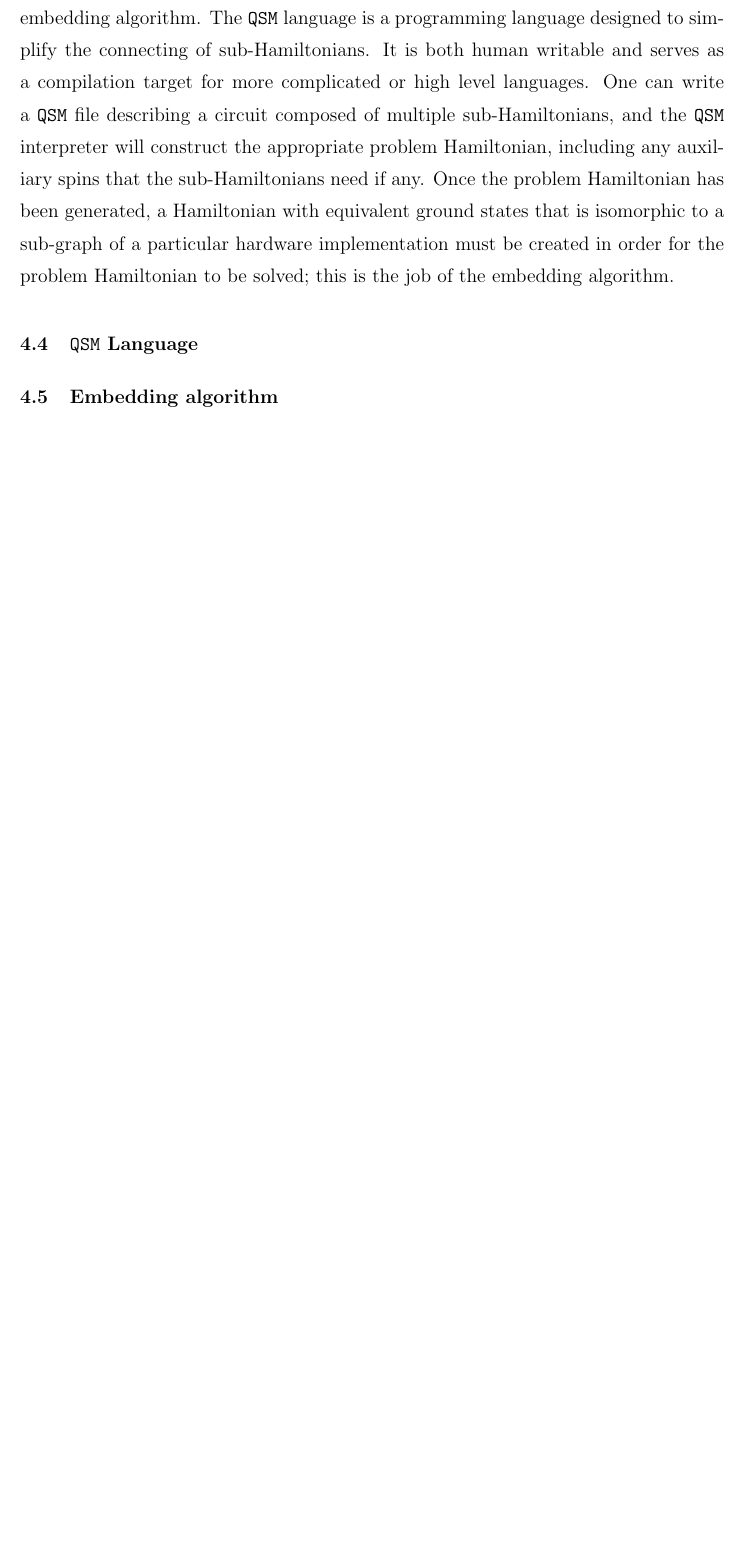
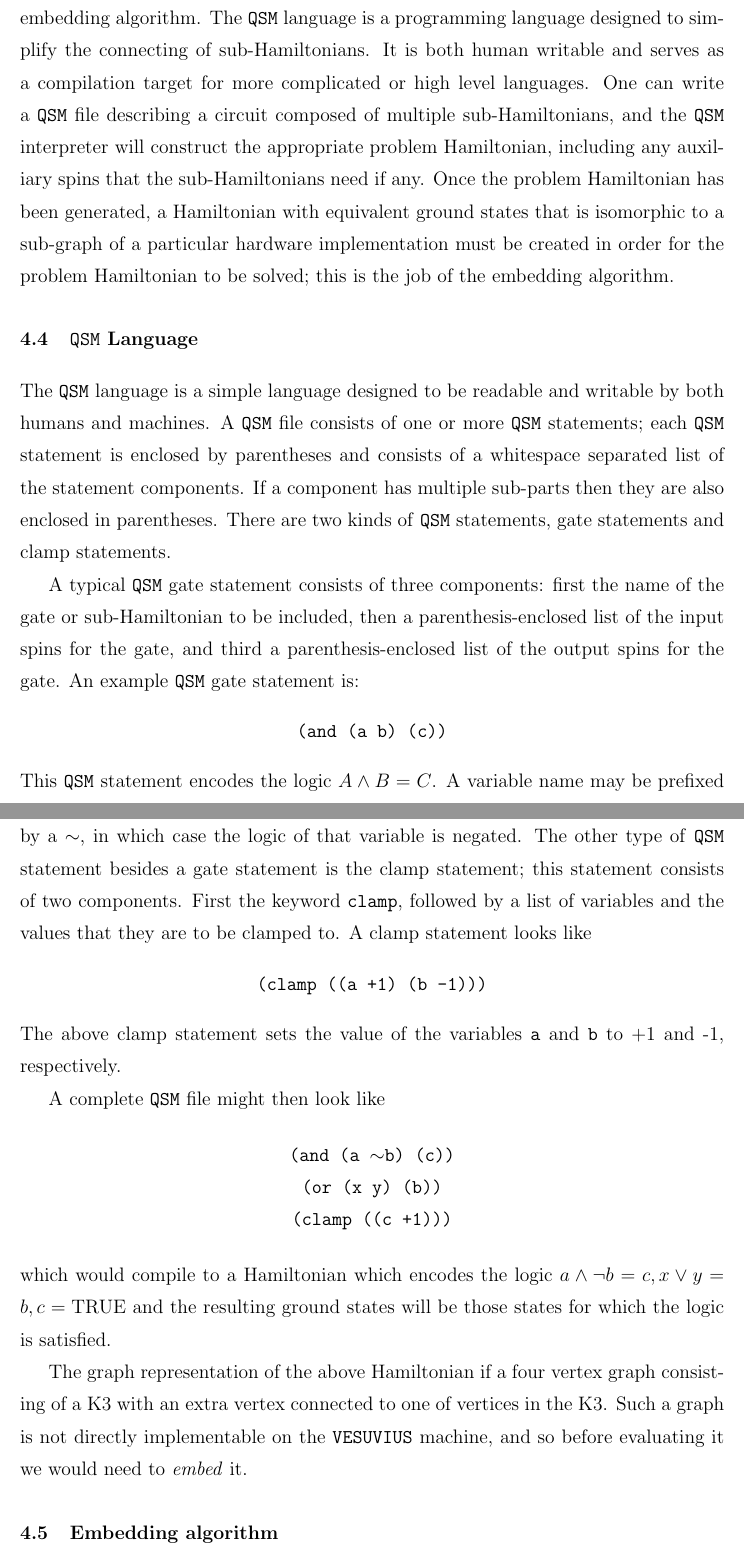
Before and after one commit to esnowkropla/eskthesis, a LaTeX thesis (eskthesis.tex, which reads tex/embed.tex): part of page 15 of 39 before the commit and two parts of pages 15 and 16 of 40 after it, the two joined at a grey line, cut so that both start at the same text, the shorter picture padded with empty space. Compiled offline with pdfLaTeX; a LaTeX package or settings file that is missing is left out.

Commit message:
Finish embed chapter

```diff
--- a/tex/embed.tex
+++ b/tex/embed.tex
@@ -33,6 +33,28 @@ That said, this method retains utility for finding small sub-Hamiltonians to use
 \texttt{QCC} is a collection of programs and libraries designed to produce problem Hamiltonians.  The core of \texttt{QCC} are two pieces: the \texttt{QSM} language and interpreter, and the embedding algorithm.  The \texttt{QSM} language is a programming language designed to simplify the connecting of sub-Hamiltonians.  It is both human writable and serves as a compilation target for more complicated or high level languages.  One can write a \texttt{QSM} file describing a circuit composed of multiple sub-Hamiltonians, and the \texttt{QSM} interpreter will construct the appropriate problem Hamiltonian, including any auxiliary spins that the sub-Hamiltonians need if any.  Once the problem Hamiltonian has been generated, a Hamiltonian with equivalent ground states that is isomorphic to a sub-graph of a particular hardware implementation must be created in order for the problem Hamiltonian to be solved; this is the job of the embedding algorithm.
 
 \section{\texttt{QSM} Language}
+The \texttt{QSM} language is a simple language designed to be readable and writable by both humans and machines.  A \texttt{QSM} file consists of one or more \texttt{QSM} statements; each \texttt{QSM} statement is enclosed by parentheses and consists of a whitespace separated list of the statement components.  If a component has multiple sub-parts then they are also enclosed in parentheses.  There are two kinds of \texttt{QSM} statements, gate statements and clamp statements.
+
+A typical \texttt{QSM} gate statement consists of three components: first the name of the gate or sub-Hamiltonian to be included, then a parenthesis-enclosed list of the input spins for the gate, and third a parenthesis-enclosed list of the output spins for the gate.  An example \texttt{QSM} gate statement is:
+\begin{center}
+	\texttt{(and (a b) (c))}
+\end{center}
+This \texttt{QSM} statement encodes the logic $A \wedge B = C$.  A variable name may be prefixed by a $\sim$, in which case the logic of that variable is negated.  The other type of \texttt{QSM} statement besides a gate statement is the clamp statement; this statement consists of two components.  First the keyword \texttt{clamp}, followed by a list of variables and the values that they are to be clamped to.  A clamp statement looks like
+\begin{center}
+	\texttt{(clamp ((a +1) (b -1)))}
+\end{center}
+The above clamp statement sets the value of the variables \texttt{a} and \texttt{b} to +1 and -1, respectively.
+
+A complete \texttt{QSM} file might then look like
+
+\begin{center}
+	\texttt{(and (a $\sim$b) (c))}\\
+	\texttt{(or (x y) (b))}\\
+	\texttt{(clamp ((c +1)))}
+\end{center}
+which would compile to a Hamiltonian which encodes the logic $a \wedge \neg b = c, x \vee y = b, c = \text{TRUE}$ and the resulting ground states will be those states for which the logic is satisfied.
+
+The graph representation of the above Hamiltonian if a four vertex graph consisting of a K3 with an extra vertex connected to one of vertices in the K3.  Such a graph is not directly implementable on the \texttt{VESUVIUS} machine, and so before evaluating it we would need to \emph{embed} it.
 
 \section{Embedding algorithm}
 \label{sec:embed_algo}
```
Also changed, not shown: tex/machine.tex (+1 -0 lines).
